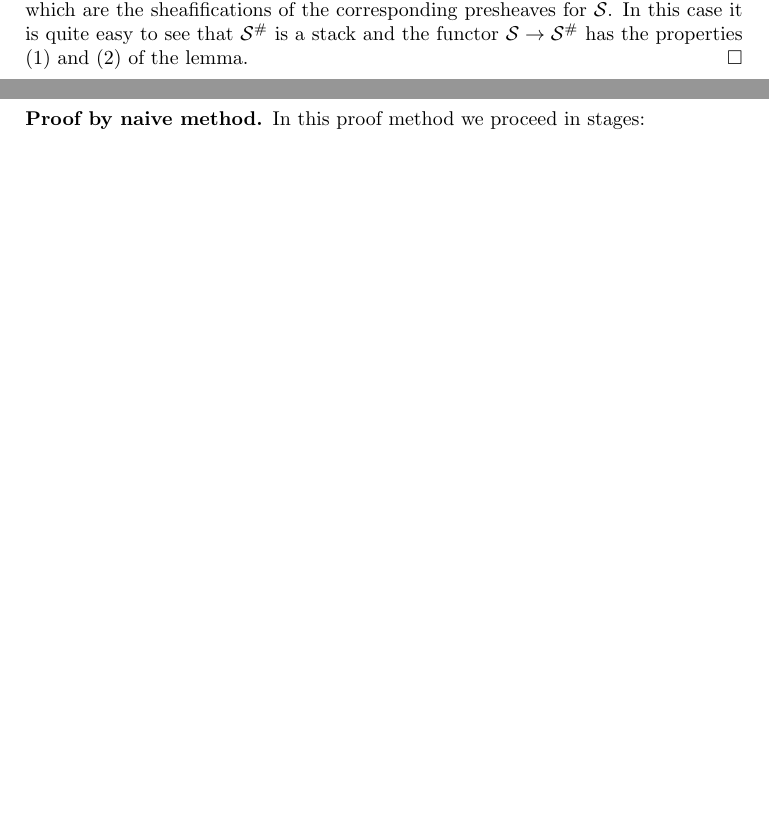
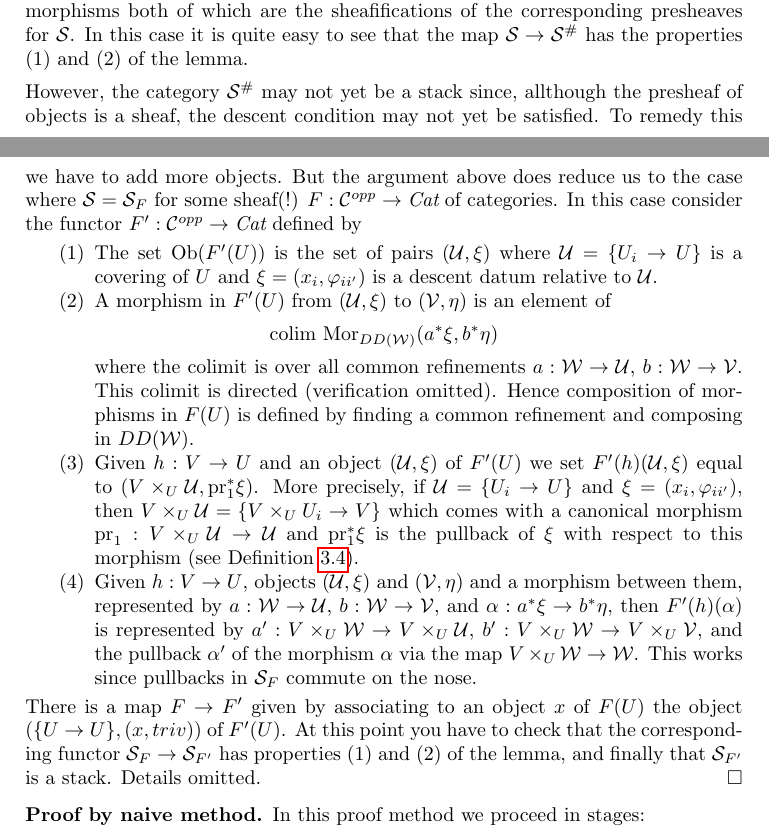
Before and after one commit to stacks/stacks-project, a LaTeX paper (stacks.tex): two parts of pages 7 and 8 of 10, joined at a grey line, cut so that both start at the same text, the shorter picture padded with empty space. Compiled offline with pdfLaTeX.

Commit message:
Fix dumb mistake
	modified:   stacks.tex

```diff
--- a/stacks.tex
+++ b/stacks.tex
@@ -756,3 +756,4 @@ $F$ commutes with them, and $F$ reflects isomorphisms.
 Hence, according to the first part of
 Sites, Section \ref{sites-section-sheaves-algebraic-structures}
 we can sheafify presheaves with values in $\textit{Cat}$, and
+the result commutes with $forget$. Applying this to
@@ -761,9 +761,61 @@ $\mathcal{S}$ we obtain a sheafification $\mathcal{S}^\#$
 which has a sheaf of objects and a sheaf of morphisms
 both of which are the sheafifications of the corresponding
 presheaves for $\mathcal{S}$. In this case it is quite
-easy to see that $\mathcal{S}^\#$ is a stack and
-the functor $\mathcal{S} \to \mathcal{S}^\#$
+easy to see that the map $\mathcal{S} \to \mathcal{S}^\#$
 has the properties (1) and (2) of the lemma.
+
+\medskip\noindent
+However, the category $\mathcal{S}^\#$ may not yet be a
+stack since, allthough the presheaf of objects is a sheaf,
+the descent condition may not yet be satisfied.
+To remedy this we have to add more objects. But the argument
+above does reduce us to the case where $\mathcal{S} = \mathcal{S}_F$
+for some sheaf(!) $F : \mathcal{C}^{opp} \to \textit{Cat}$ of
+categories. In this case consider the functor
+$F' : \mathcal{C}^{opp} \to \textit{Cat}$ defined by
+\begin{enumerate}
+\item The set $\text{Ob}(F'(U))$ is the set of pairs
+$(\mathcal{U}, \xi)$ where $\mathcal{U} = \{U_i \to U\}$
+is a covering of $U$ and $\xi = (x_i, \varphi_{ii'})$ is
+a descent datum relative to $\mathcal{U}$.
+\item A morphism in $F'(U)$ from
+$(\mathcal{U}, \xi)$ to $(\mathcal{V}, \eta)$
+is an element of
+$$
+\text{colim}\ \text{Mor}_{DD(\mathcal{W})}(a^*\xi, b^*\eta)
+$$
+where the colimit is over all common refinements
+$a : \mathcal{W} \to \mathcal{U}$, $b : \mathcal{W} \to \mathcal{V}$.
+This colimit is directed (verification omitted).
+Hence composition of morphisms in $F(U)$ is defined by
+finding a common refinement and composing in $DD(\mathcal{W})$.
+\item Given $h : V \to U$ and an object
+$(\mathcal{U}, \xi)$ of $F'(U)$ we set $F'(h)(\mathcal{U}, \xi)$
+equal to $(V \times_U \mathcal{U}, \text{pr}_1^*\xi)$.
+More precisely, if $\mathcal{U} = \{U_i \to U\}$
+and $\xi = (x_i, \varphi_{ii'})$, then
+$V \times_U \mathcal{U} = \{V \times_U U_i \to V\}$
+which comes with a canonical morphism
+$\text{pr}_1 : V \times_U \mathcal{U} \to \mathcal{U}$ and
+$\text{pr}_1^*\xi$ is the pullback of $\xi$ with respect to
+this morphism (see Definition \ref{definition-pullback-functor}).
+\item Given $h : V \to U$, objects $(\mathcal{U}, \xi)$
+and $(\mathcal{V}, \eta)$ and a morphism between them, represented by
+$a : \mathcal{W} \to \mathcal{U}$, $b : \mathcal{W} \to \mathcal{V}$,
+and $\alpha : a^*\xi \to b^*\eta$, then $F'(h)(\alpha)$ is
+represented by
+$a' : V\times_U\mathcal{W} \to V\times_U\mathcal{U}$,
+$b' : V\times_U\mathcal{W} \to V\times_U\mathcal{V}$,
+and the pullback $\alpha'$ of the morphism $\alpha$ via
+the map $V \times_U \mathcal{W} \to \mathcal{W}$. This works
+since pullbacks in $\mathcal{S}_F$ commute on the nose.
+\end{enumerate}
+There is a map $F \to F'$ given by associating to
+an object $x$ of $F(U)$ the object $(\{U \to U\}, (x, triv))$ of
+$F'(U)$. At this point you have to check that the corresponding
+functor $\mathcal{S}_F \to \mathcal{S}_{F'}$ has properties (1)
+and (2) of the lemma, and finally that $\mathcal{S}_{F'}$ is
+a stack. Details omitted.
 \end{proof}
 
 \begin{proof}[Proof by naive method]
```
Also changed, not shown: stacks.tex (9 more changed lines).
